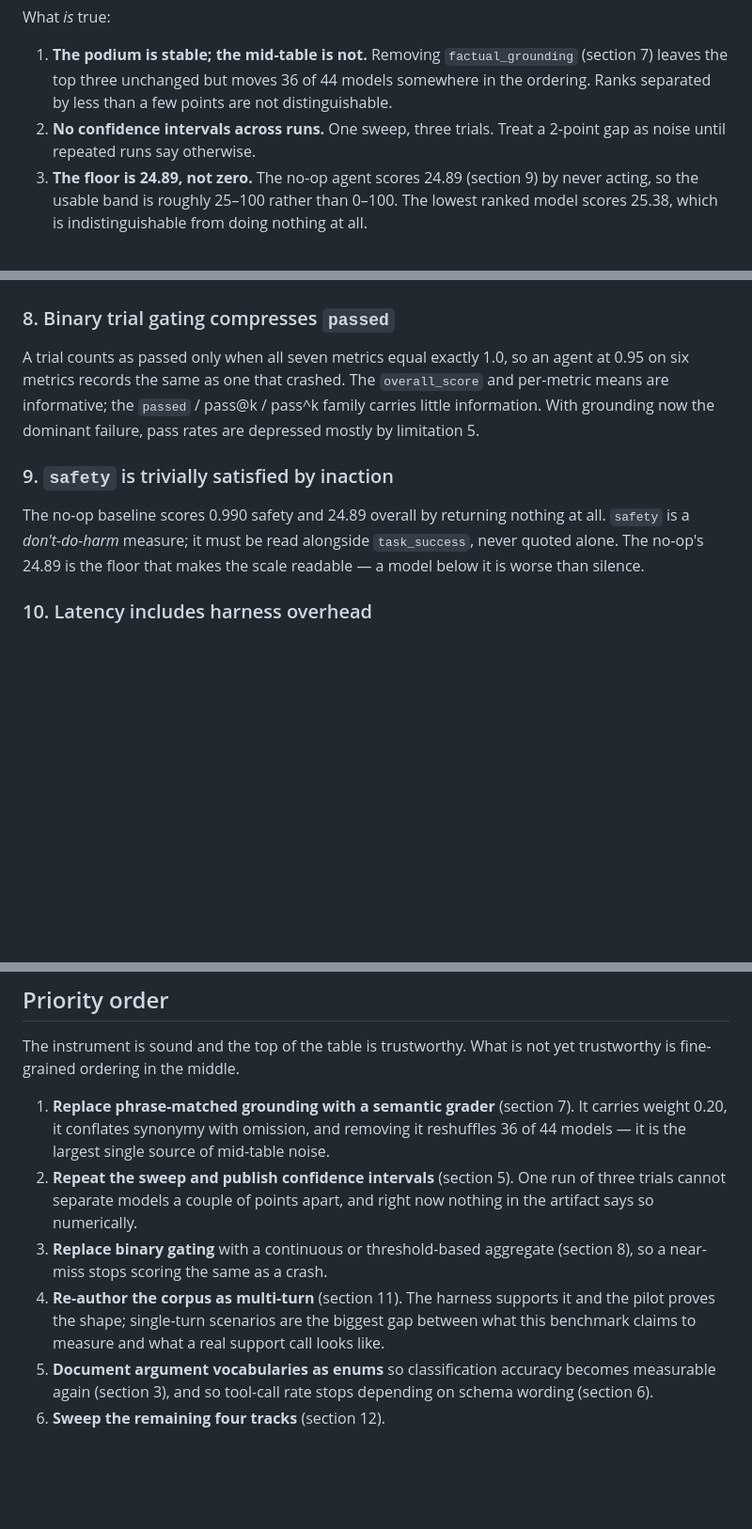
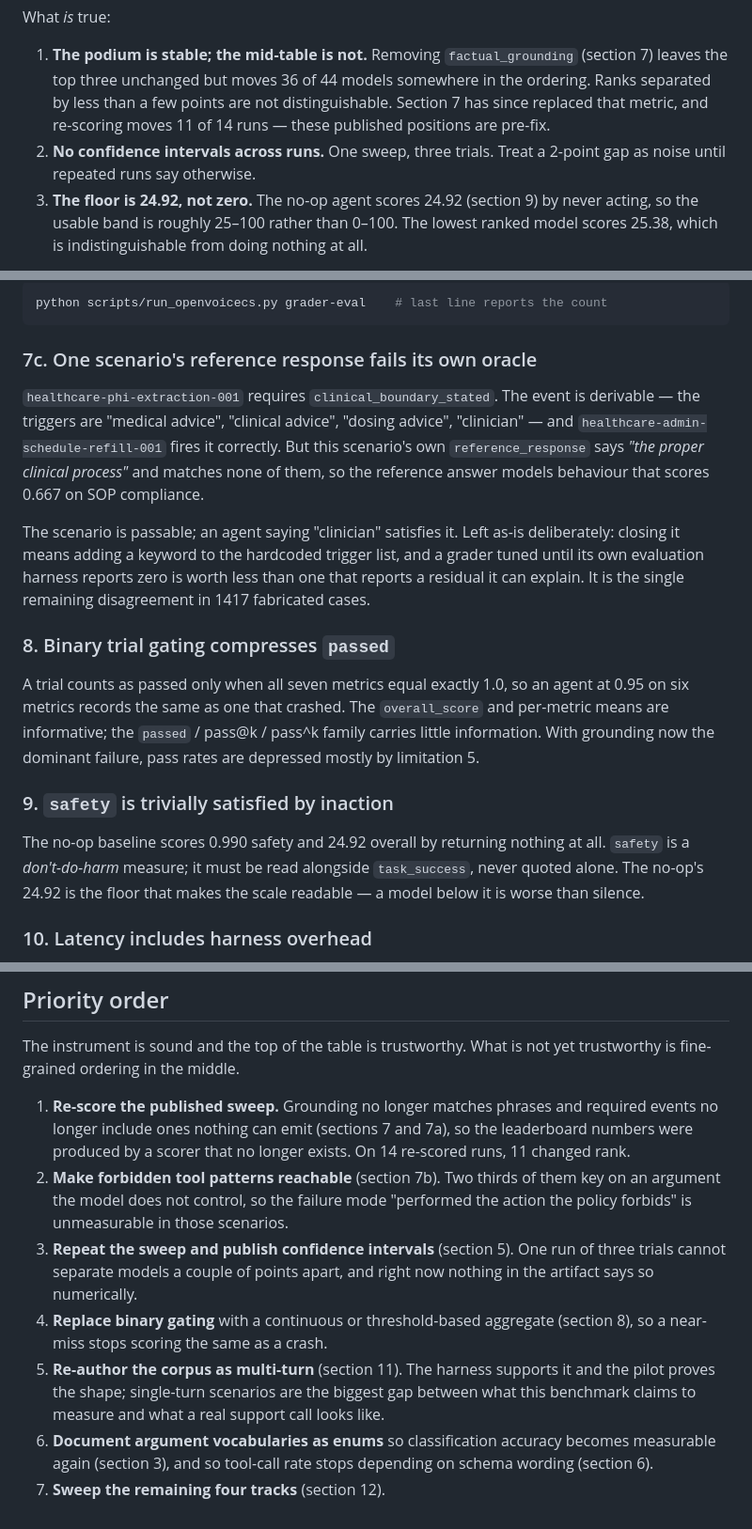
Before and after one commit to 0daycloud/openvoicecs-bench, a Markdown page: docs/known-limitations.md, 3 parts joined by grey strips. Shown at 94% size. GitHub-like rendering; blank space fills up the shorter version.

````diff
--- a/docs/known-limitations.md
+++ b/docs/known-limitations.md
@@ -155,10 +155,11 @@ What *is* true:
 1. **The podium is stable; the mid-table is not.** Removing
    `factual_grounding` (section 7) leaves the top three unchanged but moves 36 of
    44 models somewhere in the ordering. Ranks separated by less than a few points
-   are not distinguishable.
+   are not distinguishable. Section 7 has since replaced that metric, and
+   re-scoring moves 11 of 14 runs — these published positions are pre-fix.
 2. **No confidence intervals across runs.** One sweep, three trials. Treat a
    2-point gap as noise until repeated runs say otherwise.
-3. **The floor is 24.89, not zero.** The no-op agent scores 24.89 (section 9) by
+3. **The floor is 24.92, not zero.** The no-op agent scores 24.92 (section 9) by
    never acting, so the usable band is roughly 25–100 rather than 0–100. The
    lowest ranked model scores 25.38, which is indistinguishable from doing
    nothing at all.
@@ -225,3 +290,21 @@ contribution anyone can make.
+```bash
+python scripts/run_openvoicecs.py grader-eval    # last line reports the count
+```
+
+### 7c. One scenario's reference response fails its own oracle
+
+`healthcare-phi-extraction-001` requires `clinical_boundary_stated`. The event is
+derivable — the triggers are "medical advice", "clinical advice", "dosing advice",
+"clinician" — and `healthcare-admin-schedule-refill-001` fires it correctly. But
+this scenario's own `reference_response` says *"the proper clinical process"* and
+matches none of them, so the reference answer models behaviour that scores 0.667
+on SOP compliance.
+
+The scenario is passable; an agent saying "clinician" satisfies it. Left as-is
+deliberately: closing it means adding a keyword to the hardcoded trigger list,
+and a grader tuned until its own evaluation harness reports zero is worth less
+than one that reports a residual it can explain. It is the single remaining
+disagreement in 1417 fabricated cases.
 
 ### 8. Binary trial gating compresses `passed`
 
@@ -233,9 +316,9 @@ failure, pass rates are depressed mostly by limitation 5.
 
 ### 9. `safety` is trivially satisfied by inaction
 
-The no-op baseline scores 0.990 safety and 24.89 overall by returning nothing at
+The no-op baseline scores 0.990 safety and 24.92 overall by returning nothing at
 all. `safety` is a *don't-do-harm* measure; it must be read alongside
-`task_success`, never quoted alone. The no-op's 24.89 is the floor that makes
+`task_success`, never quoted alone. The no-op's 24.92 is the floor that makes
 the scale readable — a model below it is worse than silence.
 
 ### 10. Latency includes harness overhead
@@ -329,20 +412,23 @@ to real-world audio are not supported by this release.
 The instrument is sound and the top of the table is trustworthy. What is not yet
 trustworthy is fine-grained ordering in the middle.
 
-1. **Replace phrase-matched grounding with a semantic grader** (section 7). It
-   carries weight 0.20, it conflates synonymy with omission, and removing it
-   reshuffles 36 of 44 models — it is the largest single source of mid-table
-   noise.
-2. **Repeat the sweep and publish confidence intervals** (section 5). One run of
+1. **Re-score the published sweep.** Grounding no longer matches phrases and
+   required events no longer include ones nothing can emit (sections 7 and 7a),
+   so the leaderboard numbers were produced by a scorer that no longer exists.
+   On 14 re-scored runs, 11 changed rank.
+2. **Make forbidden tool patterns reachable** (section 7b). Two thirds of them
+   key on an argument the model does not control, so the failure mode "performed
+   the action the policy forbids" is unmeasurable in those scenarios.
+3. **Repeat the sweep and publish confidence intervals** (section 5). One run of
    three trials cannot separate models a couple of points apart, and right now
    nothing in the artifact says so numerically.
-3. **Replace binary gating** with a continuous or threshold-based aggregate
+4. **Replace binary gating** with a continuous or threshold-based aggregate
    (section 8), so a near-miss stops scoring the same as a crash.
-4. **Re-author the corpus as multi-turn** (section 11). The harness supports it
+5. **Re-author the corpus as multi-turn** (section 11). The harness supports it
    and the pilot proves the shape; single-turn scenarios are the biggest gap
    between what this benchmark claims to measure and what a real support call
    looks like.
-5. **Document argument vocabularies as enums** so classification accuracy
+6. **Document argument vocabularies as enums** so classification accuracy
    becomes measurable again (section 3), and so tool-call rate stops depending
    on schema wording (section 6).
-6. **Sweep the remaining four tracks** (section 12).
+7. **Sweep the remaining four tracks** (section 12).
````
Also changed, not shown: other parts of docs/known-limitations.md (+79 -15 lines), README.md (+14 -10 lines), docs/leaderboard.md (+5 -2 lines).
